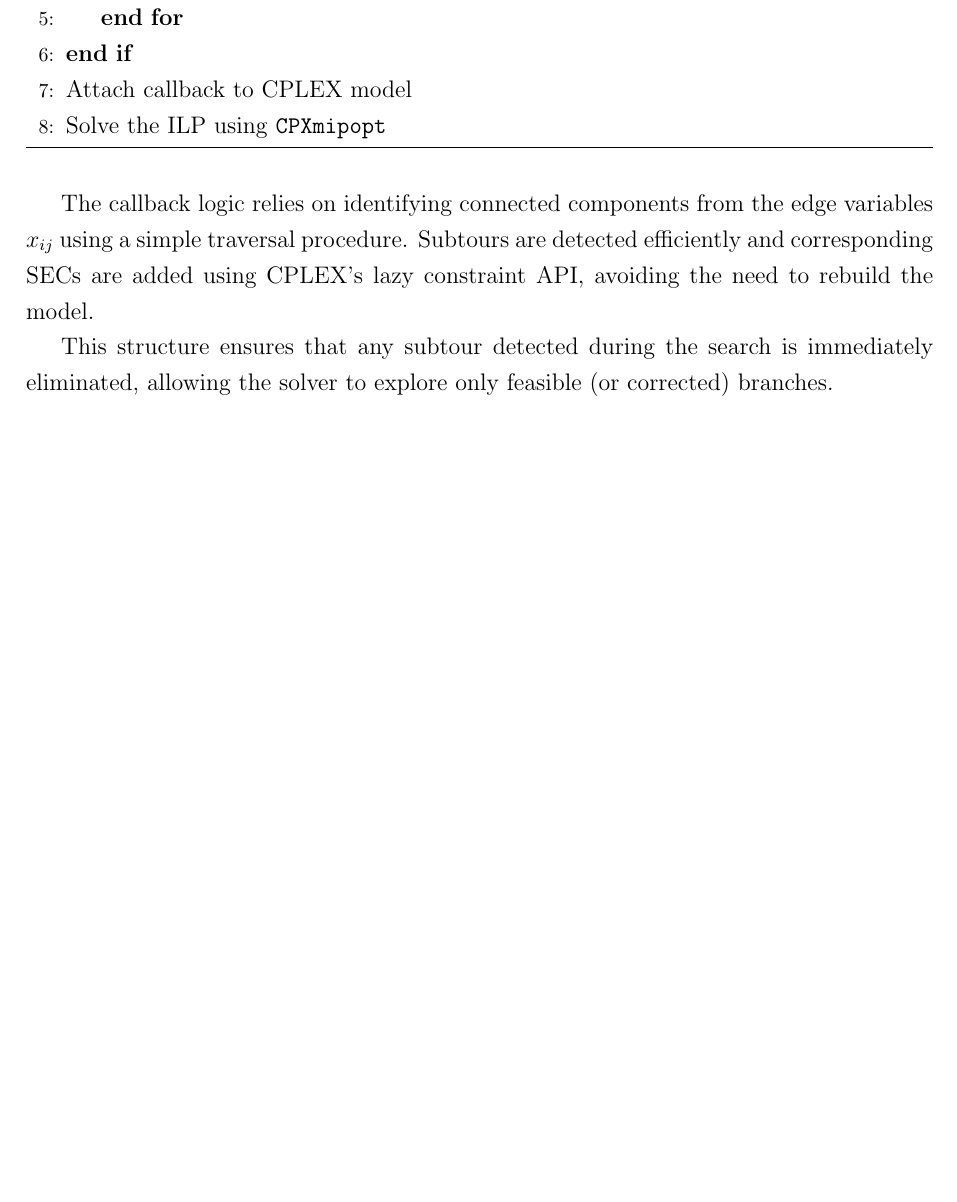
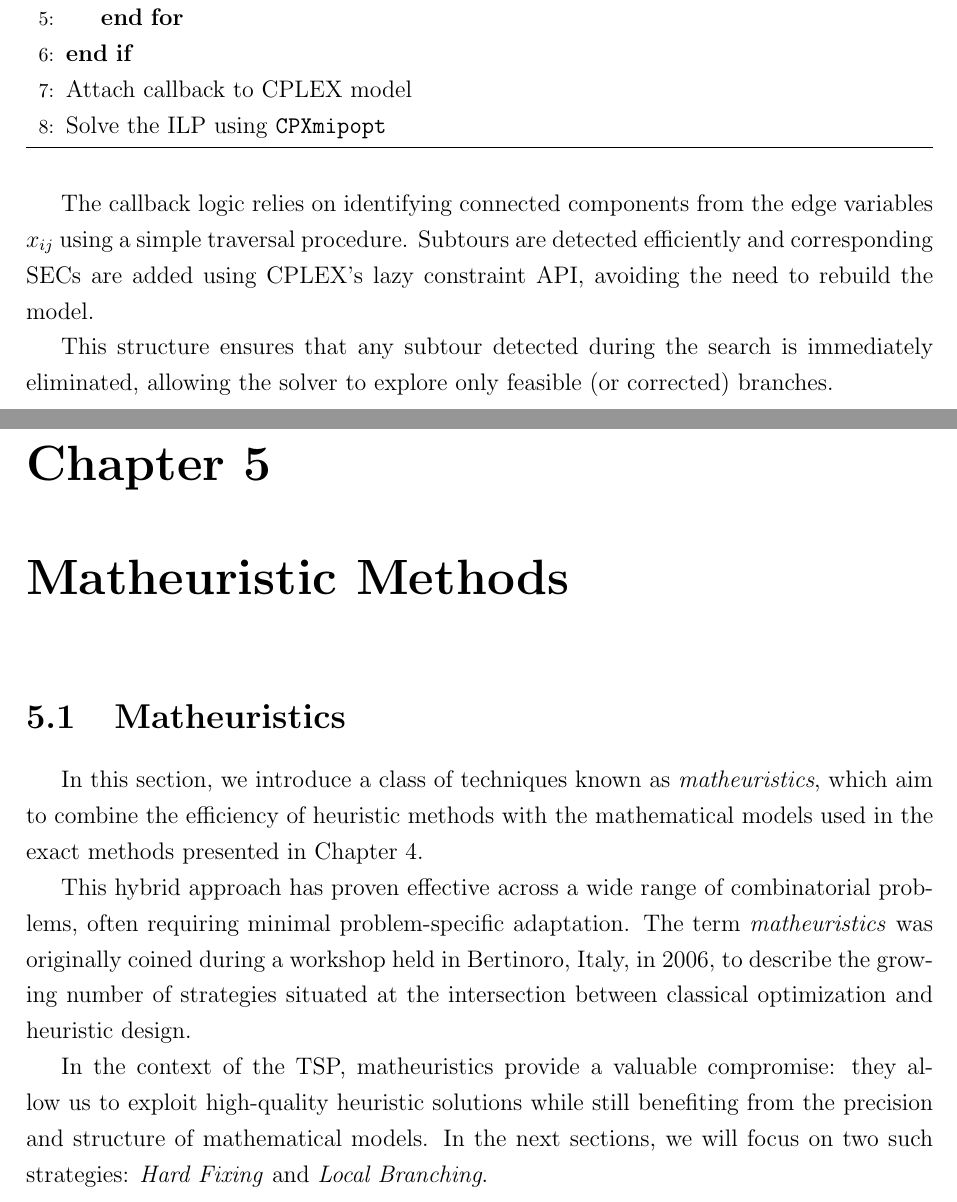
Before and after one commit to HipHop883/OR2_2025, a LaTeX thesis (thesis/main.tex, which reads thesis/chapters/matheuristics.tex): part of page 22 of 23 before the commit and two parts of pages 23 and 24 of 25 after it, the two joined at a grey line, cut so that both start at the same text, the shorter picture padded with empty space. Compiled offline with pdfLaTeX.

Commit message:
matheuristics intro

```diff
--- /dev/null
+++ b/thesis/chapters/matheuristics.tex
@@ -0,0 +1,7 @@
+\section{Matheuristics}
+
+In this section, we introduce a class of techniques known as \emph{matheuristics}, which aim to combine the efficiency of heuristic methods with the mathematical models used in the exact methods presented in Chapter~\ref{chap:exact-methods}.
+
+This hybrid approach has proven effective across a wide range of combinatorial problems, often requiring minimal problem-specific adaptation. The term \emph{matheuristics} was originally coined during a workshop held in Bertinoro, Italy, in 2006, to describe the growing number of strategies situated at the intersection between classical optimization and heuristic design.
+
+In the context of the TSP, matheuristics provide a valuable compromise: they allow us to exploit high-quality heuristic solutions while still benefiting from the precision and structure of mathematical models. In the next sections, we will focus on two such strategies: \emph{Hard Fixing} and \emph{Local Branching}.
--- a/thesis/main.tex
+++ b/thesis/main.tex
@@ -161,6 +161,8 @@
 \input{chapters/metaheuristic}
 \chapter{Exact Methods}
 \input{chapters/exact_methods}
+\chapter{Matheuristic Methods}
+\input{chapters/matheuristics}
 
 % Bibliography
 %\clearpage{\pagestyle{plain}\cleardoublepage}
```
Also changed, not shown: thesis/chapters/exact_methods.tex (+1 -0 lines).
